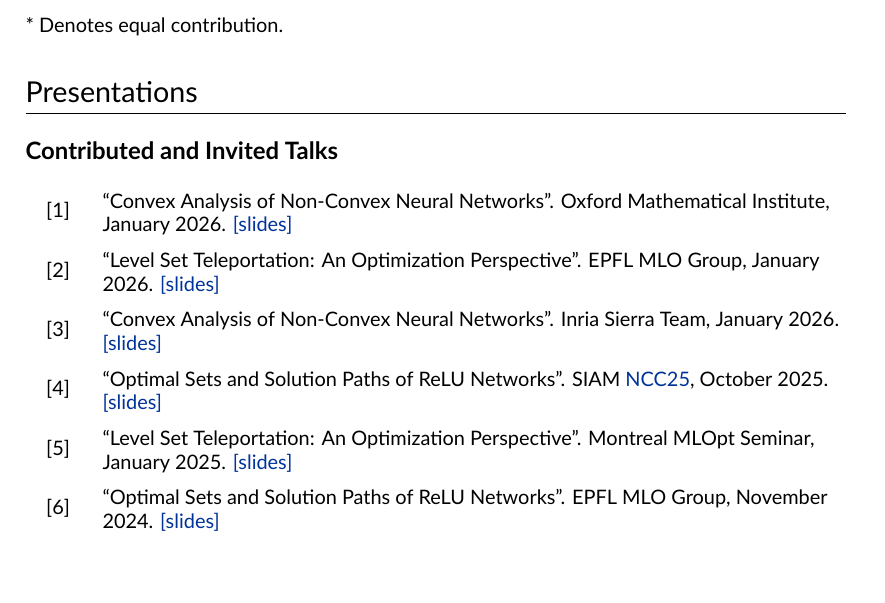
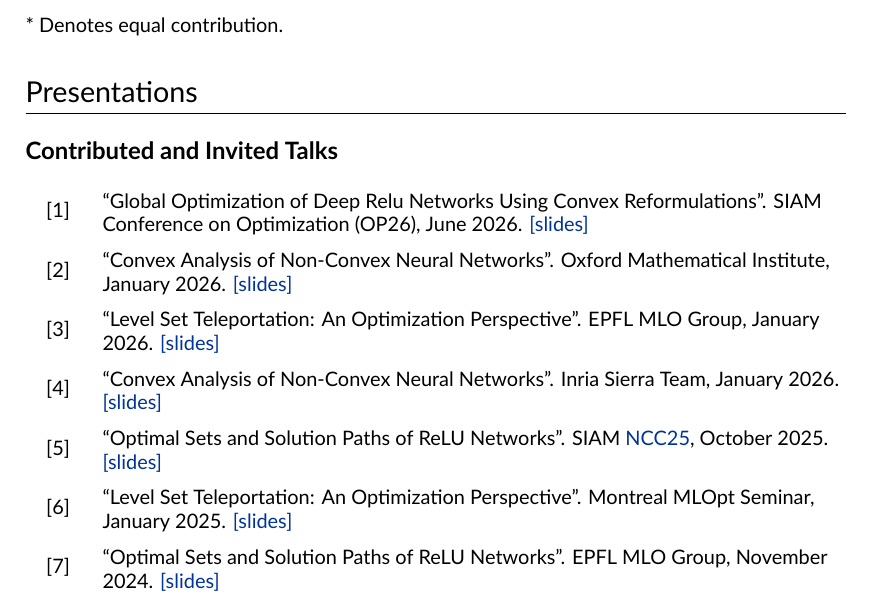
Before and after one commit to aaronpmishkin/amishkin-cv, a LaTeX CV (cv.tex): part of page 5 of 6, cut so that both start at the same text, the shorter picture padded with empty space. Compiled offline with XeLaTeX.

Commit message:
Update CV.

```diff
--- a/cv.tex
+++ b/cv.tex
@@ -431,6 +431,14 @@
 
 \begin{longtable}{C{0.05\linewidth} L{0.93\linewidth}}
     \talknum &
+    ``Global Optimization of Deep Relu Networks Using Convex Reformulations''.
+    SIAM Conference on Optimization (OP26),
+    June 2026.
+    \href{https://github.com/aaronpmishkin/talk-siam-op26}{[slides]}
+    \\
+
+    \multicolumn{2}{c}{} \\
+    \talknum &
     ``Convex Analysis of Non-Convex Neural Networks''. Oxford Mathematical Institute,
     January 2026.
     \href{https://cs.stanford.edu/~amishkin/assets/slides/amishkin_phd_defense.pdf}{[slides]}
```
Also changed, not shown: cv.tex (2 more changed lines).
